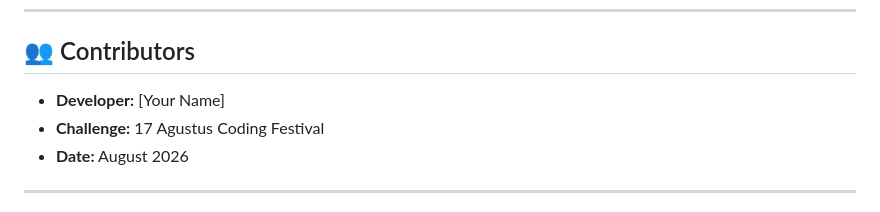
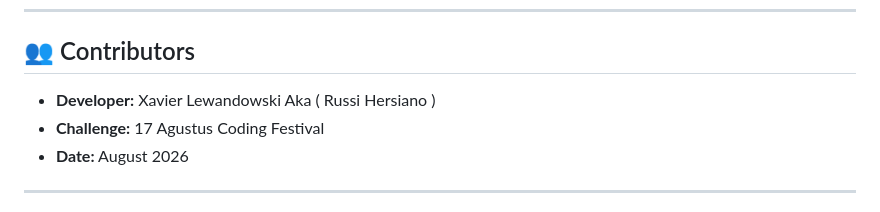
Before and after one commit to russimobiledroidx/challenge17agustus, a Markdown page: README.md, the part around the change. Rendered like a GitHub page.

Commit message:
change name

```diff
--- a/README.md
+++ b/README.md
@@ -571,7 +571,7 @@ grep "quality-bg" api.log
 
 ## 👥 Contributors
 
-- **Developer:** [Your Name]
+- **Developer:** Xavier Lewandowski Aka ( Russi Hersiano )
 - **Challenge:** 17 Agustus Coding Festival
 - **Date:** August 2026
 
```
